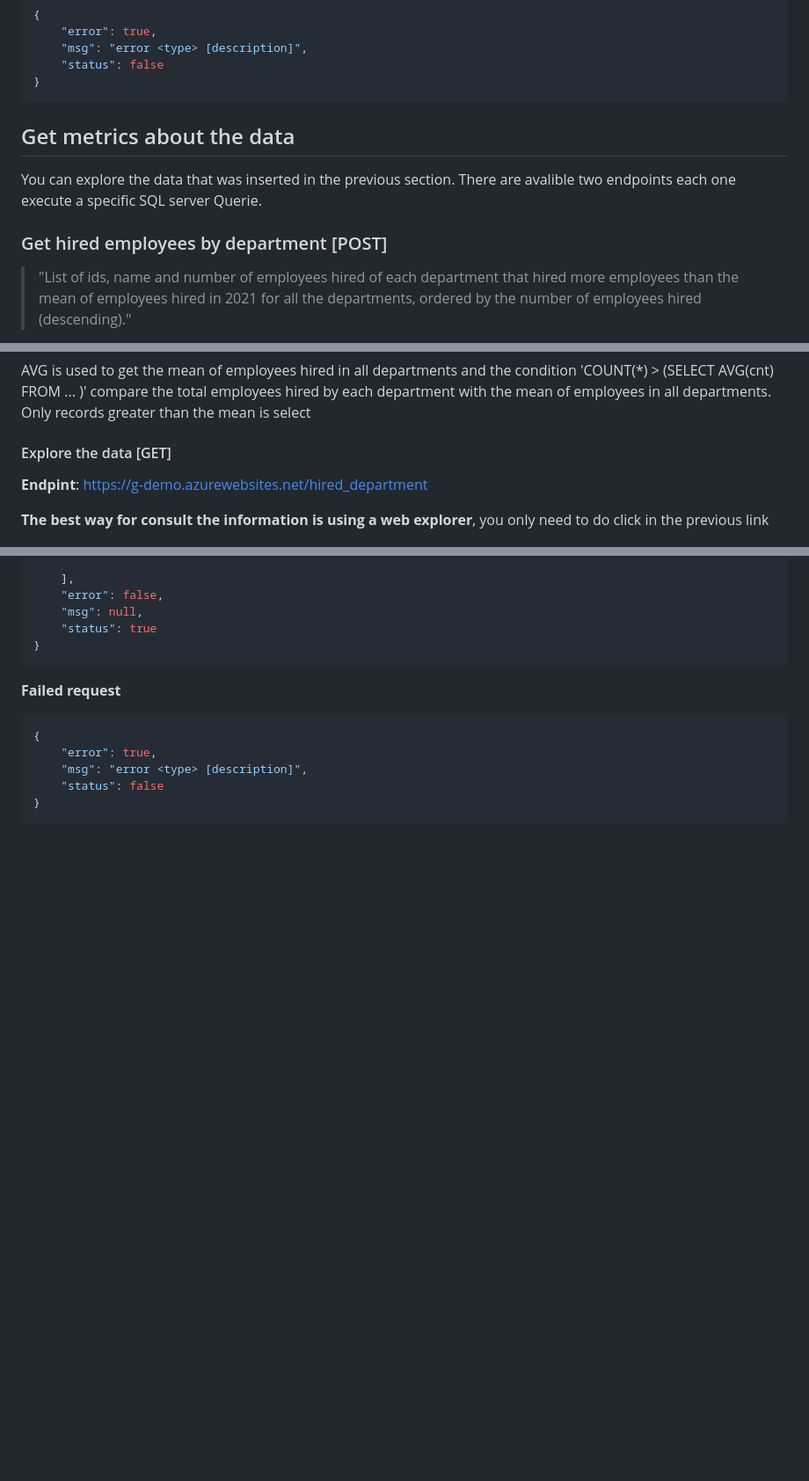
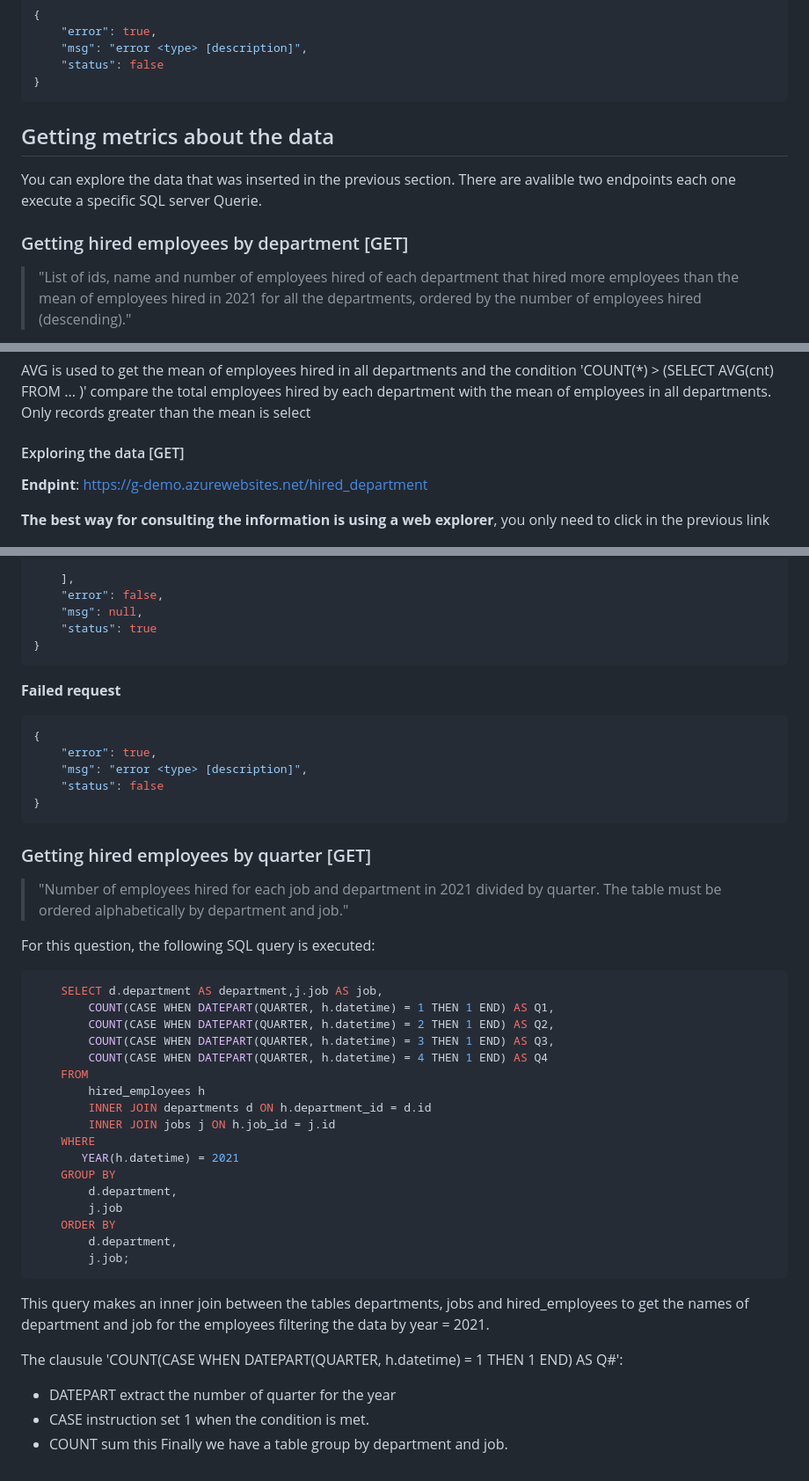
Before and after one commit to luisbenitez02/g-challenge, a Markdown page: README.md, 3 parts joined by grey strips. Shown at 88% size. Rendered like a GitHub page; blank space fills up the shorter version.

Commit message:
Added quarter employees doc

````diff
--- a/README.md
+++ b/README.md
@@ -165,10 +167,10 @@ print(response.text)
 }
 ```
 
-## Get metrics about the data
+## Getting metrics about the data
 You can explore the data that was inserted in the previous section. There are avalible two endpoints each one execute a specific SQL server Querie.
 
-### Get hired employees by department [POST]
+### Getting hired employees by department [GET]
 > "List of ids, name and number of employees hired of each department that hired more
 employees than the mean of employees hired in 2021 for all the departments, ordered
 by the number of employees hired (descending)."
@@ -197,10 +199,10 @@ The HAVING clausule is use to filter the departments that hired more employees t
 
 AVG is used to get the mean of employees hired in all departments and the condition 'COUNT(*) > (SELECT AVG(cnt) FROM ... )' compare the total employees hired by each department with the mean of employees in all departments. Only records greater than the mean is select
 
-#### Explore the data [GET]
+#### Exploring the data [GET]
 **Endpint**: https://g-demo.azurewebsites.net/hired_department
 
-**The best way for consult the information is using a web explorer**, you only need to do click in the previous link
+**The best way for consulting the information is using a web explorer**, you only need to click in the previous link
 
 ![Alt text](git_views/image.png)
 
@@ -255,3 +257,37 @@ print(response.text)
     "status": false
 }
 ```
+
+
+### Getting hired employees by quarter [GET]
+> "Number of employees hired for each job and department in 2021 divided by quarter. The
+table must be ordered alphabetically by department and job."
+
+For this question, the following SQL query is executed:
+```sql
+    SELECT d.department AS department,j.job AS job,
+        COUNT(CASE WHEN DATEPART(QUARTER, h.datetime) = 1 THEN 1 END) AS Q1,
+        COUNT(CASE WHEN DATEPART(QUARTER, h.datetime) = 2 THEN 1 END) AS Q2,
+        COUNT(CASE WHEN DATEPART(QUARTER, h.datetime) = 3 THEN 1 END) AS Q3,
+        COUNT(CASE WHEN DATEPART(QUARTER, h.datetime) = 4 THEN 1 END) AS Q4
+    FROM
+        hired_employees h
+        INNER JOIN departments d ON h.department_id = d.id
+        INNER JOIN jobs j ON h.job_id = j.id
+    WHERE
+       YEAR(h.datetime) = 2021
+    GROUP BY
+        d.department,
+        j.job
+    ORDER BY
+        d.department,
+        j.job;
+```
+This query makes an inner join between the tables departments, jobs and hired_employees to get the names of department and job for the employees filtering the data by year = 2021.
+
+The clausule 'COUNT(CASE WHEN DATEPART(QUARTER, h.datetime) = 1 THEN 1 END) AS Q#':
+
+* DATEPART extract the number of quarter for the year
+* CASE instruction set 1 when the condition is met.
+* COUNT sum this
+Finally we have a table group by department and job.
````
Also changed, not shown: other parts of README.md (+9 -7 lines).
